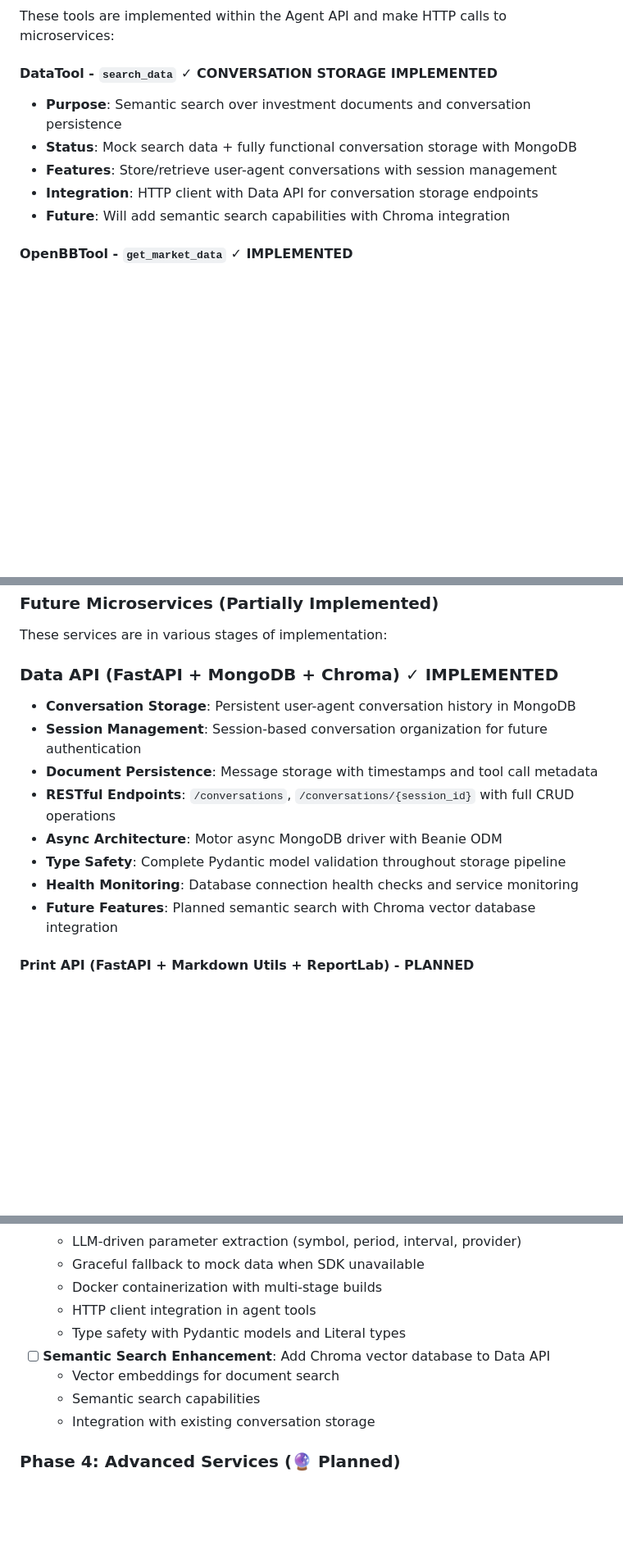
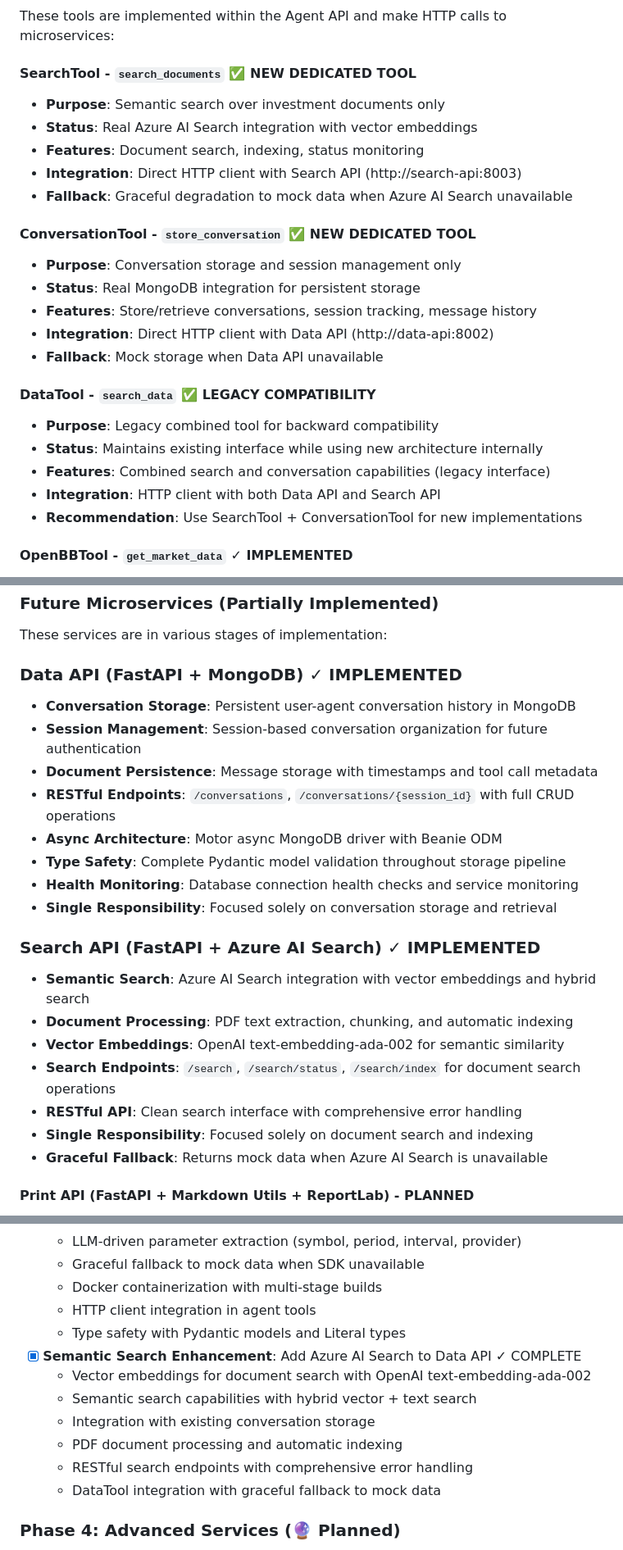
Before and after one commit to axler8r/InvestRCompose, a Markdown page: docs/architecture.md, 3 parts joined by grey strips. Shown at 82% size. Drawn GitHub-style; blank space fills up the shorter version.

Commit message:
doc: update architecture document

```diff
--- a/docs/architecture.md
+++ b/docs/architecture.md
@@ -76,12 +77,26 @@ InvestR Compose (Docker Compose) - Current Implementation
 ### Agent Tools (HTTP Client Implementation)
 These tools are implemented within the Agent API and make HTTP calls to microservices:
 
-#### DataTool - `search_data` ✓ CONVERSATION STORAGE IMPLEMENTED
-- **Purpose**: Semantic search over investment documents and conversation persistence
-- **Status**: Mock search data + fully functional conversation storage with MongoDB
-- **Features**: Store/retrieve user-agent conversations with session management
-- **Integration**: HTTP client with Data API for conversation storage endpoints
-- **Future**: Will add semantic search capabilities with Chroma integration
+#### SearchTool - `search_documents` ✅ NEW DEDICATED TOOL
+- **Purpose**: Semantic search over investment documents only
+- **Status**: Real Azure AI Search integration with vector embeddings
+- **Features**: Document search, indexing, status monitoring
+- **Integration**: Direct HTTP client with Search API (http://search-api:8003)
+- **Fallback**: Graceful degradation to mock data when Azure AI Search unavailable
+
+#### ConversationTool - `store_conversation` ✅ NEW DEDICATED TOOL
+- **Purpose**: Conversation storage and session management only
+- **Status**: Real MongoDB integration for persistent storage
+- **Features**: Store/retrieve conversations, session tracking, message history
+- **Integration**: Direct HTTP client with Data API (http://data-api:8002)
+- **Fallback**: Mock storage when Data API unavailable
+
+#### DataTool - `search_data` ✅ LEGACY COMPATIBILITY
+- **Purpose**: Legacy combined tool for backward compatibility
+- **Status**: Maintains existing interface while using new architecture internally
+- **Features**: Combined search and conversation capabilities (legacy interface)
+- **Integration**: HTTP client with both Data API and Search API
+- **Recommendation**: Use SearchTool + ConversationTool for new implementations
 
 #### OpenBBTool - `get_market_data` ✓ IMPLEMENTED
 - **Purpose**: Real-time and historical market data retrieval
@@ -102,7 +117,7 @@ These tools are implemented within the Agent API and make HTTP calls to microser
 ### Future Microservices (Partially Implemented)
 These services are in various stages of implementation:
 
-### Data API (FastAPI + MongoDB + Chroma) ✓ IMPLEMENTED
+### Data API (FastAPI + MongoDB) ✓ IMPLEMENTED
 - **Conversation Storage**: Persistent user-agent conversation history in MongoDB
 - **Session Management**: Session-based conversation organization for future authentication
 - **Document Persistence**: Message storage with timestamps and tool call metadata
@@ -110,7 +125,16 @@ These services are in various stages of implementation:
 - **Async Architecture**: Motor async MongoDB driver with Beanie ODM
 - **Type Safety**: Complete Pydantic model validation throughout storage pipeline
 - **Health Monitoring**: Database connection health checks and service monitoring
-- **Future Features**: Planned semantic search with Chroma vector database integration
+- **Single Responsibility**: Focused solely on conversation storage and retrieval
+
+### Search API (FastAPI + Azure AI Search) ✓ IMPLEMENTED
+- **Semantic Search**: Azure AI Search integration with vector embeddings and hybrid search
+- **Document Processing**: PDF text extraction, chunking, and automatic indexing
+- **Vector Embeddings**: OpenAI text-embedding-ada-002 for semantic similarity
+- **Search Endpoints**: `/search`, `/search/status`, `/search/index` for document search operations
+- **RESTful API**: Clean search interface with comprehensive error handling
+- **Single Responsibility**: Focused solely on document search and indexing
+- **Graceful Fallback**: Returns mock data when Azure AI Search is unavailable
 
 #### Print API (FastAPI + Markdown Utils + ReportLab) - PLANNED
 - Professional document generation from structured data
@@ -296,10 +342,13 @@ The `app/compose.yml` currently defines five services:
   - Docker containerization with multi-stage builds
   - HTTP client integration in agent tools
   - Type safety with Pydantic models and Literal types
-- [ ] **Semantic Search Enhancement**: Add Chroma vector database to Data API
-  - Vector embeddings for document search
-  - Semantic search capabilities
+- [x] **Semantic Search Enhancement**: Add Azure AI Search to Data API ✓ COMPLETE
+  - Vector embeddings for document search with OpenAI text-embedding-ada-002
+  - Semantic search capabilities with hybrid vector + text search
   - Integration with existing conversation storage
+  - PDF document processing and automatic indexing
+  - RESTful search endpoints with comprehensive error handling
+  - DataTool integration with graceful fallback to mock data
 
 ### Phase 4: Advanced Services (🔮 Planned)
 - [ ] **Print API Service**: Document generation service
```
Also changed, not shown: other parts of docs/architecture.md (+40 -17 lines).
